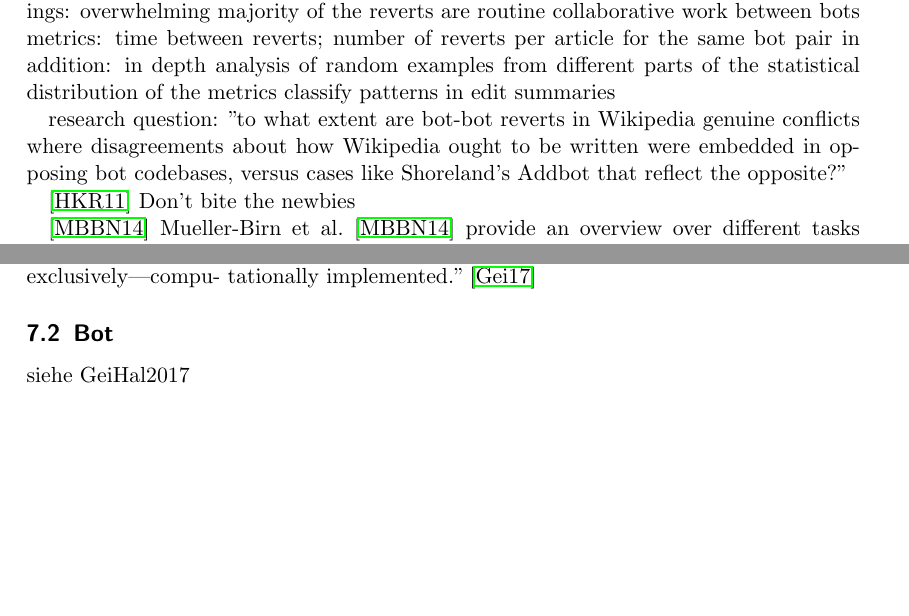
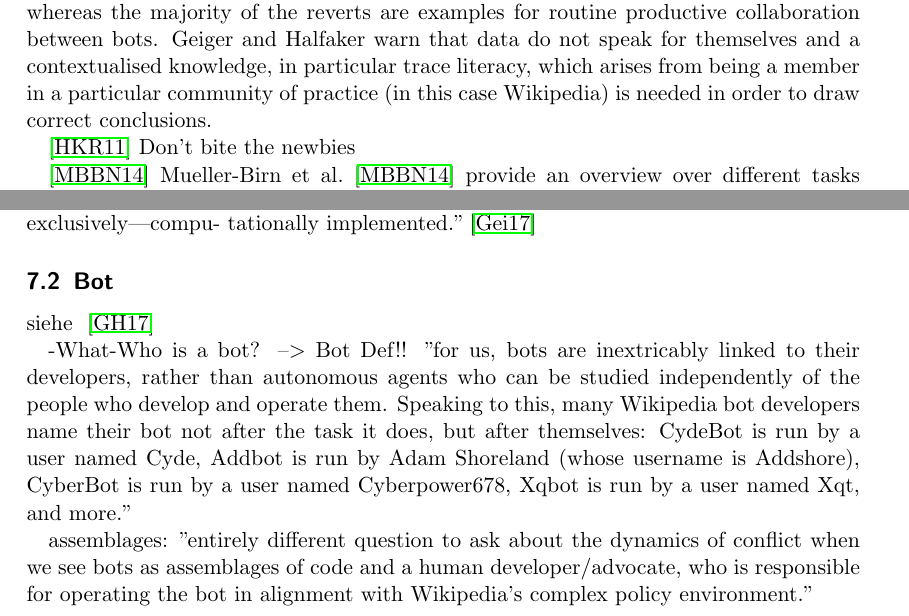
Before and after one commit to lusy/wikibots, a LaTeX document (expose_ma/expose_ma.tex): two parts of pages 5 and 8 of 10, joined at a grey line, cut so that both start at the same text, the shorter picture padded with empty space. Compiled offline with pdfLaTeX.

Commit message:
Summarize Geiger Halfaker for Literature review

```diff
--- a/expose_ma/expose_ma.tex
+++ b/expose_ma/expose_ma.tex
@@ -241,11 +226,8 @@ background: wikipedia researchers + long-time contributors
-findings: overwhelming majority of the reverts are routine collaborative work between bots
-metrics: time between reverts; number of reverts per article for the same bot pair
-in addition: in depth analysis of random examples from different parts of the statistical distribution of the metrics
-classify patterns in edit summaries
+This work is a replication study of the paper ``Even Good Bots Fight''~\cite{TsvetkovaEtAl2017} that claimed to have identified a considerable amount of conflicts between Wikipedia bots.
 
-research question: "to what extent are bot-bot reverts
-in Wikipedia genuine conflicts where disagreements about how Wikipedia ought to be written were
-embedded in opposing bot codebases, versus cases like Shoreland’s Addbot that reflect the opposite?"
+Above all, the methodology of the authors draws attention: Geiger and Halfaker apply trace ethnography and lay out their work in a very detailed manner, making lengthy observations on epistemology, context, their own backgrounds and positions and providing a github and a Figshare repositories containing the code for their data processing pipeline, the assembled datasets and other research artefacts.
+They begin by operationalising conflict and carefully examining an enriched version of the dataset of bot-bot reverts studied by Tsvetkova et al. and conclude that when these data are put in context, only a very small amount of the reverts in question are cases of genuine conflict whereas the majority of the reverts are examples for routine productive collaboration between bots.
+Geiger and Halfaker warn that data do not speak for themselves and a contextualised knowledge, in particular trace literacy, which arises from being a member in a particular community of practice (in this case Wikipedia) is needed in order to draw correct conclusions.
 
 \cite{HalKitRied2011}
 Don't bite the newbies
@@ -358,7 +347,19 @@ tationally implemented."~\cite{Geiger2017}
 % algorithm -- was ist der Unterschied zwischen Bot und Algorithmus
 
 \subsection{Bot}
-siehe GeiHal2017
+siehe ~\cite{GeiHal2017}
+
+-What-Who is a bot? --> Bot Def!!
+"for us, bots are inextricably linked to their developers, rather than autonomous agents who can
+be studied independently of the people who develop and operate them. Speaking to this, many
+Wikipedia bot developers name their bot not after the task it does, but after themselves: CydeBot
+is run by a user named Cyde, Addbot is run by Adam Shoreland (whose username is Addshore),
+CyberBot is run by a user named Cyberpower678, Xqbot is run by a user named Xqt, and more."
+
+assemblages:
+"entirely different question to ask about the dynamics of conflict
+when we see bots as assemblages of code and a human developer/advocate, who is responsible for
+operating the bot in alignment with Wikipedia’s complex policy environment."
 
 \subsection{Algorithmic governance}
 
```
Also changed, not shown: expose_ma/bibliography.bib (+10 -0 lines), expose_ma/expose_ma.tex (22 more changed lines), 1 other file.
